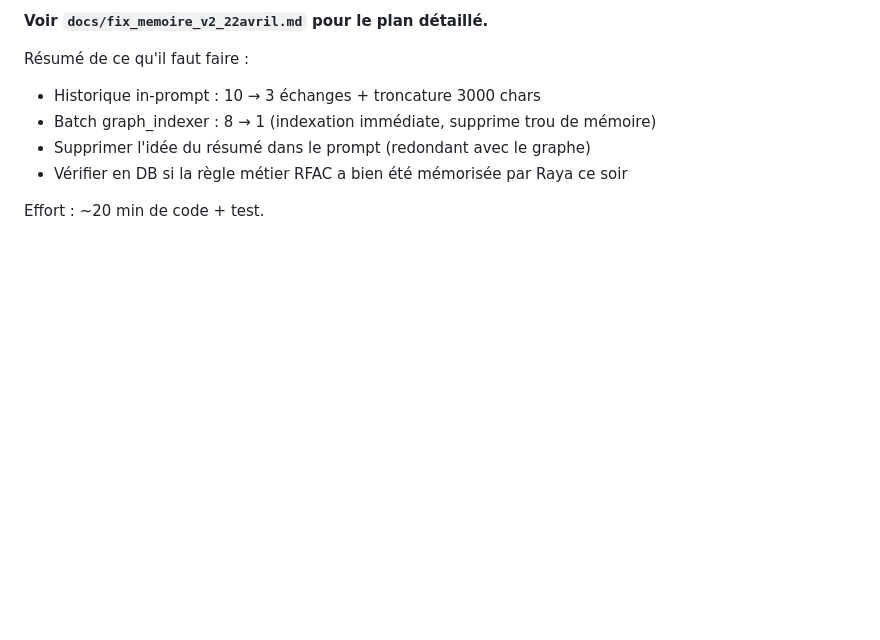
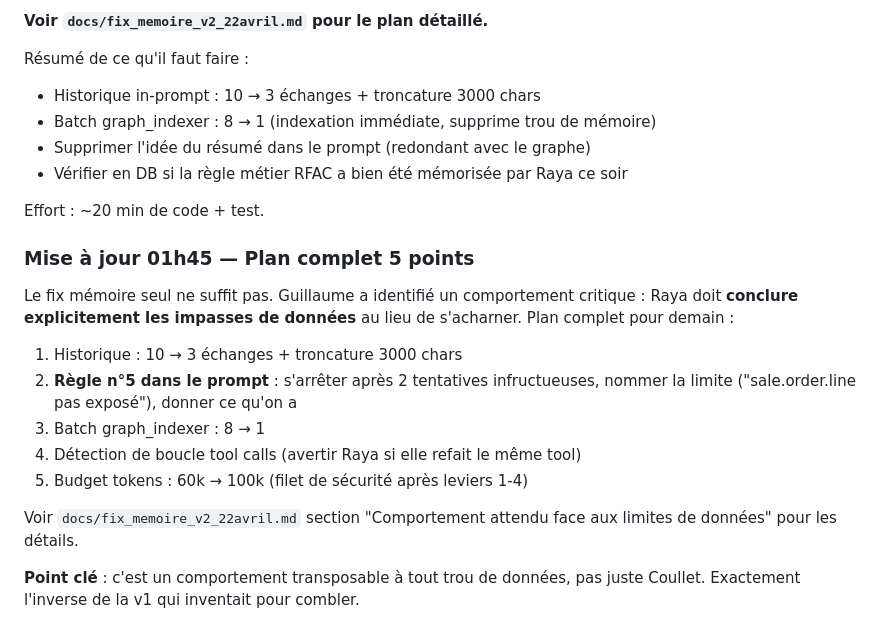
Before and after one commit to per1gyom/couffrant-assistant, a Markdown page: docs/a_faire.md, the part around the change. Rendered like a GitHub page; blank space fills up the shorter version.

```diff
--- a/docs/a_faire.md
+++ b/docs/a_faire.md
@@ -130,3 +130,22 @@ Résumé de ce qu'il faut faire :
 - Vérifier en DB si la règle métier RFAC a bien été mémorisée par Raya ce soir
 
 Effort : ~20 min de code + test.
+
+### Mise à jour 01h45 — Plan complet 5 points
+
+Le fix mémoire seul ne suffit pas. Guillaume a identifié un comportement
+critique : Raya doit **conclure explicitement les impasses de données**
+au lieu de s'acharner. Plan complet pour demain :
+
+1. Historique : 10 → 3 échanges + troncature 3000 chars
+2. **Règle n°5 dans le prompt** : s'arrêter après 2 tentatives infructueuses,
+   nommer la limite ("sale.order.line pas exposé"), donner ce qu'on a
+3. Batch graph_indexer : 8 → 1
+4. Détection de boucle tool calls (avertir Raya si elle refait le même tool)
+5. Budget tokens : 60k → 100k (filet de sécurité après leviers 1-4)
+
+Voir `docs/fix_memoire_v2_22avril.md` section "Comportement attendu face aux
+limites de données" pour les détails.
+
+**Point clé** : c'est un comportement transposable à tout trou de données,
+pas juste Coullet. Exactement l'inverse de la v1 qui inventait pour combler.
```
Also changed, not shown: docs/fix_memoire_v2_22avril.md (+95 -0 lines).
